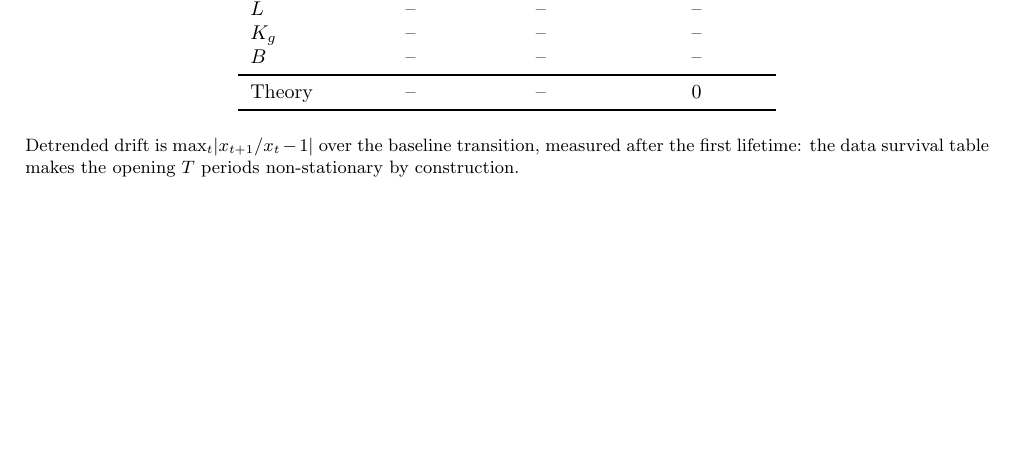
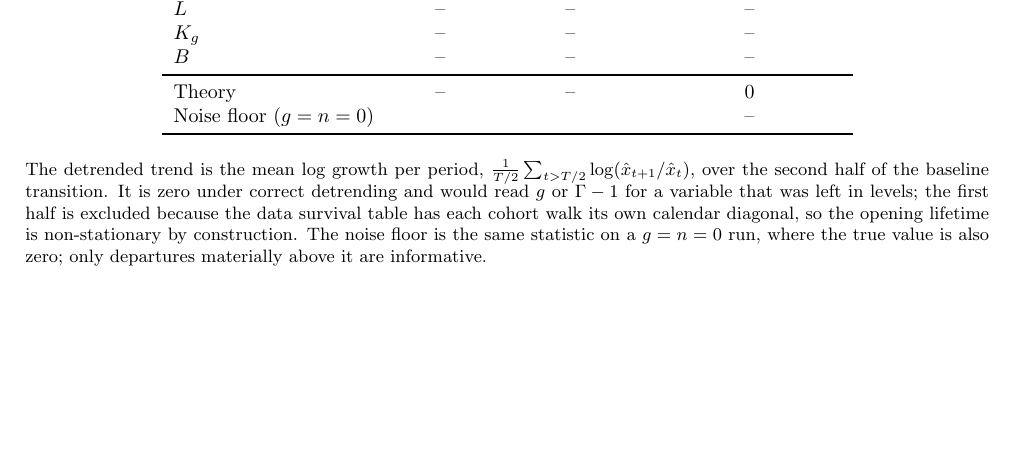
Before and after one commit to jbrogueira/dsa-model, a LaTeX document (code/reports/calibration_report.tex): part of page 2 of 2, cut so that both start at the same text. Compiled offline with pdfLaTeX.

Commit message:
Report: detrended trend, not max-abs drift, as the balanced-growth check
The last column was max_t |x_{t+1}/x_t - 1|, which reports the single worst
period and is therefore dominated by Monte Carlo noise -- the opposite of what
it is meant to detect.  It is now the mean log growth per period over the
second half of the baseline transition: zero under correct detrending, and
equal to g or Gamma-1 for a variable accidentally left in levels, so a failure
says which factor is missing.  A noise-floor row (the same statistic on a
g = n = 0 run) gives the scale to judge it against.

Verified on the instance: detrended Y trends at +0.0012%/yr over the second
half of the baseline, against g = 1.70%.

Co-Authored-By: Claude Opus 5 <noreply@anthropic.com>

```diff
--- a/code/reports/calibration_report.tex
+++ b/code/reports/calibration_report.tex
@@ -118,5 +118,5 @@ its $t=0$ value. Flat paths are the balanced-growth check.}{5.5cm}
 \caption{Implied growth rates. Levels $X_t$ grow at $\Gamma-1$ and per-capita
 terms $X_t/N_t$ at $g$ by construction; the detrended series $\hat x$ should be
 flat, so the last column is the test.}
-\begin{tabular}{lS[table-format=1.3]S[table-format=1.3]S[table-format=1.2e2]}
+\begin{tabular}{lS[table-format=1.3]S[table-format=1.3]S[table-format=+1.3]}
 \toprule
@@ -124,20 +124,26 @@ flat, so the last column is the test.}
 \midrule
-$Y$        & \np & \np & \np \\
-$C$        & \np & \np & \np \\
-$K^{dom}$  & \np & \np & \np \\
+$Y$          & \np & \np & \np \\
+$C$          & \np & \np & \np \\
+$K^{dom}$    & \np & \np & \np \\
 $A$ (wealth) & \np & \np & \np \\
-$L$        & \np & \np & \np \\
-$K_g$      & \np & \np & \np \\
-$B$        & \np & \np & \np \\
+$L$          & \np & \np & \np \\
+$K_g$        & \np & \np & \np \\
+$B$          & \np & \np & \np \\
 \midrule
-Theory    & \np & \np & {0} \\
+Theory              & \np & \np & {0} \\
+Noise floor ($g=n=0$) & {} & {} & \np \\
 \bottomrule
 \end{tabular}
 \end{table}
 
 \noindent\footnotesize
-Detrended drift is $\max_t\lvert x_{t+1}/x_t-1\rvert$ over the baseline
-transition, measured after the first lifetime: the data survival table makes
-the opening $T$ periods non-stationary by construction.
+The detrended trend is the mean log growth per period,
+$\frac{1}{T/2}\sum_{t>T/2}\log(\hat x_{t+1}/\hat x_t)$, over the second half
+of the baseline transition. It is zero under correct detrending and would read
+$g$ or $\Gamma-1$ for a variable that was left in levels; the first half is
+excluded because the data survival table has each cohort walk its own calendar
+diagonal, so the opening lifetime is non-stationary by construction. The noise
+floor is the same statistic on a $g=n=0$ run, where the true value is also
+zero; only departures materially above it are informative.
 
 \end{document}
```
Also changed, not shown: code/reports/calibration_report.tex (2 more changed lines).
